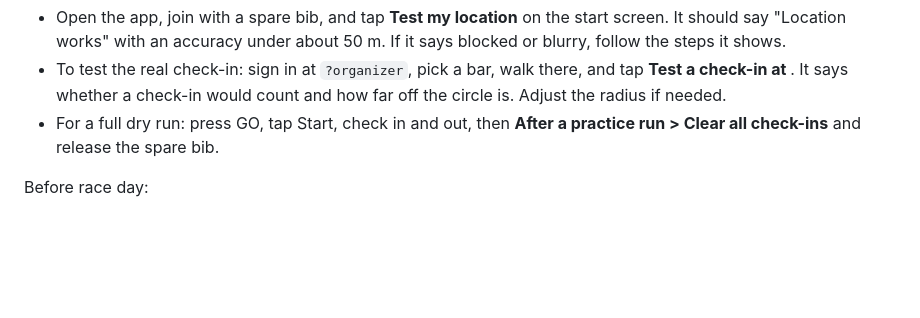
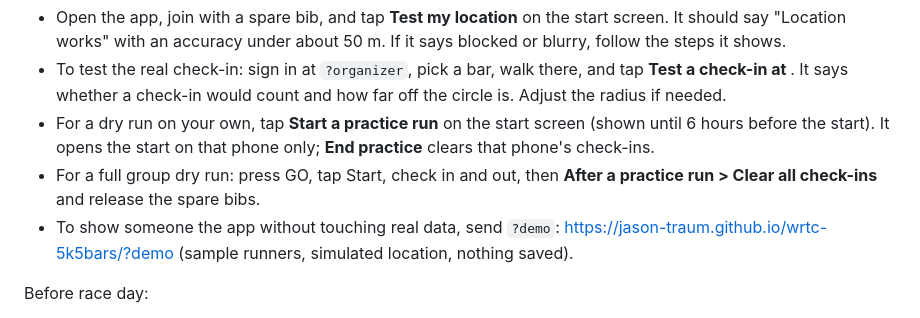
Before and after one commit to jason-traum/wrtc-5k5bars, a Markdown page: README.md, the part around the change. Drawn GitHub-style; blank space fills up the shorter version.

Commit message:
README: practice runs and the demo link
Co-Authored-By: Claude Opus 5.5 <noreply@anthropic.com>
Claude-Session: https://claude.ai/code/session_01A8aht9HGPwpr4B7UCRAPyo

```diff
--- a/README.md
+++ b/README.md
@@ -52,7 +52,9 @@ Testing location (do this on your own phone):
 
 - Open the app, join with a spare bib, and tap **Test my location** on the start screen. It should say "Location works" with an accuracy under about 50 m. If it says blocked or blurry, follow the steps it shows.
 - To test the real check-in: sign in at `?organizer`, pick a bar, walk there, and tap **Test a check-in at <bar>**. It says whether a check-in would count and how far off the circle is. Adjust the radius if needed.
-- For a full dry run: press GO, tap Start, check in and out, then **After a practice run > Clear all check-ins** and release the spare bib.
+- For a dry run on your own, tap **Start a practice run** on the start screen (shown until 6 hours before the start). It opens the start on that phone only; **End practice** clears that phone's check-ins.
+- For a full group dry run: press GO, tap Start, check in and out, then **After a practice run > Clear all check-ins** and release the spare bibs.
+- To show someone the app without touching real data, send `?demo`: https://jason-traum.github.io/wrtc-5k5bars/?demo (sample runners, simulated location, nothing saved).
 
 Before race day:
 
```
